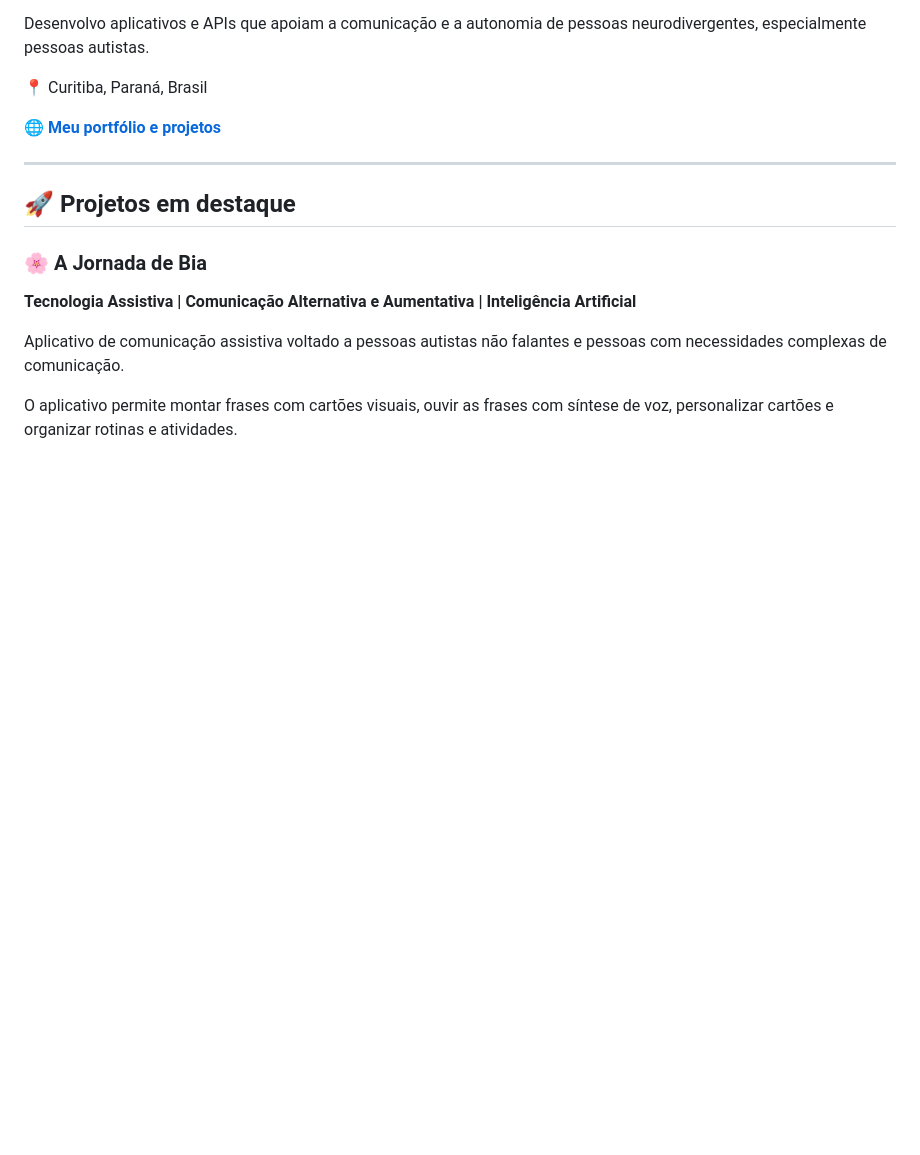
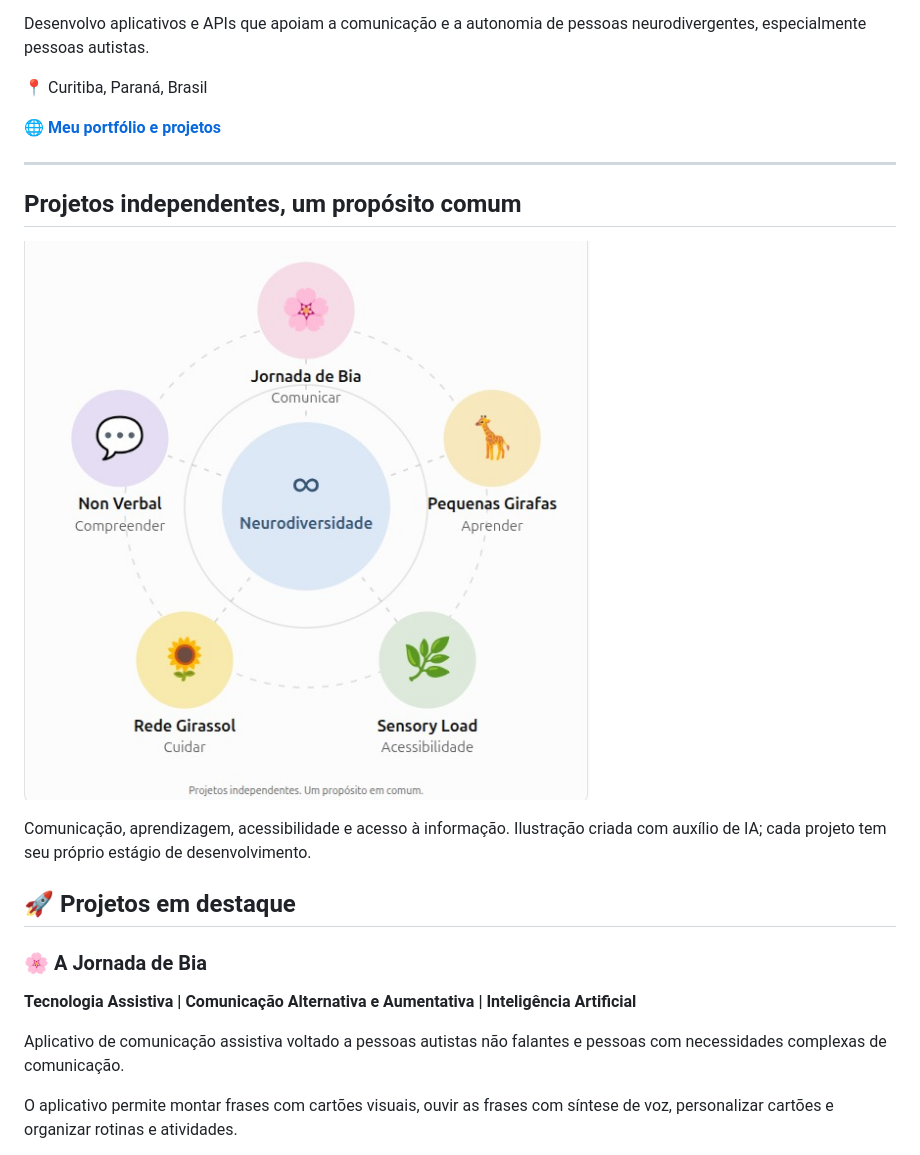
Before and after one commit to rafaelrmayer/rafaelrmayer, a Markdown page: README.md, the part around the change. GitHub-like rendering; pictures changed too: assets/mapa-projetos.png (added); blank space fills up the shorter version.

Commit message:
docs: apresentar mapa dos projetos no perfil

```diff
--- a/README.md
+++ b/README.md
@@ -11,6 +11,12 @@ Desenvolvo aplicativos e APIs que apoiam a comunicação e a autonomia de pessoa
 🌐 **[Meu portfólio e projetos](https://rafaelrmayer.github.io/)**
 
 ---
+
+## Projetos independentes, um propósito comum
+
+![Mapa dos projetos em torno da neurodiversidade: Jornada de Bia — comunicar; Pequenas Girafas — aprender; Sensory Load — acessibilidade; Rede Girassol — cuidar; Non Verbal — compreender.](assets/mapa-projetos.png)
+
+Comunicação, aprendizagem, acessibilidade e acesso à informação. Ilustração criada com auxílio de IA; cada projeto tem seu próprio estágio de desenvolvimento.
 
 ## 🚀 Projetos em destaque
 
```
